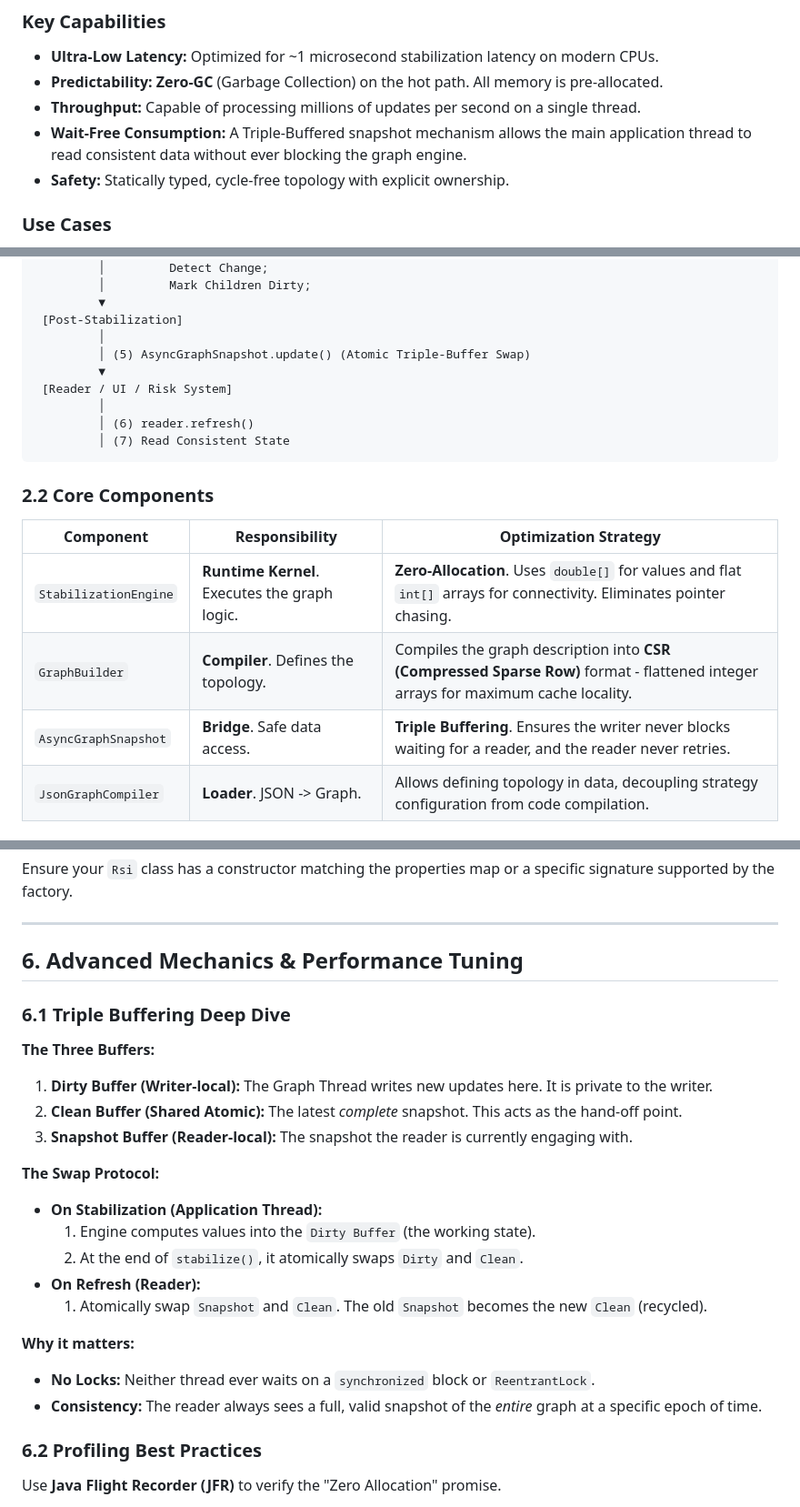
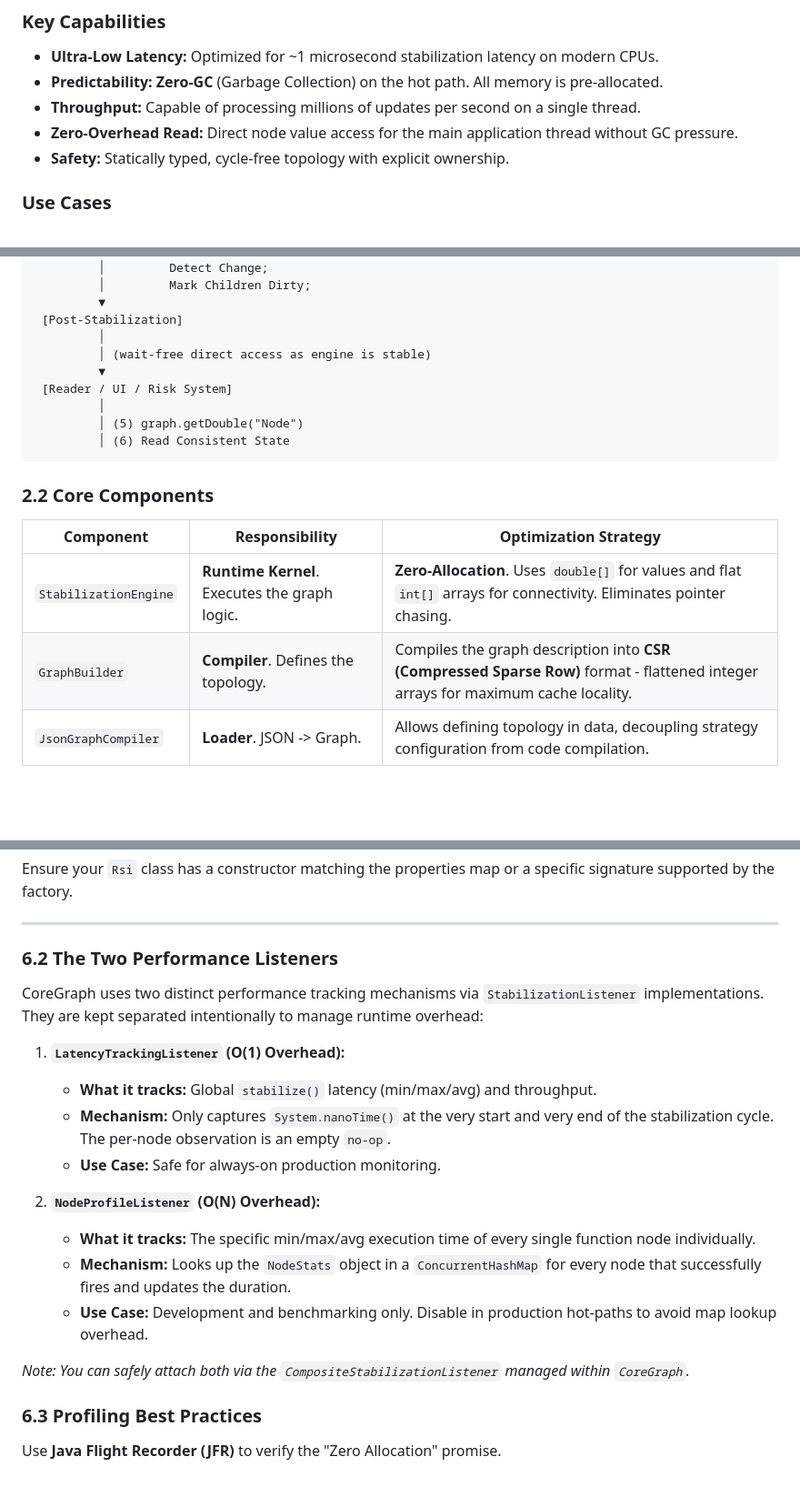
Before and after one commit to jihoh/LowLatencyGraph, a Markdown page: README.md, 3 parts joined by grey strips. Shown at 91% size. Drawn GitHub-style; blank space fills up the shorter version.

Commit message:
docs: add explanation of LatencyTracker vs NodeProfiler overhead constraints

````diff
--- a/README.md
+++ b/README.md
@@ -11,7 +11,7 @@ Unlike traditional object-oriented systems where business logic is scattered acr
 *   **Ultra-Low Latency:** Optimized for ~1 microsecond stabilization latency on modern CPUs.
 *   **Predictability:** **Zero-GC** (Garbage Collection) on the hot path. All memory is pre-allocated.
 *   **Throughput:** Capable of processing millions of updates per second on a single thread.
-*   **Wait-Free Consumption:** A Triple-Buffered snapshot mechanism allows the main application thread to read consistent data without ever blocking the graph engine.
+*   **Zero-Overhead Read:** Direct node value access for the main application thread without GC pressure.
 *   **Safety:** Statically typed, cycle-free topology with explicit ownership.
 
 ### Use Cases
@@ -50,12 +50,12 @@ The system is designed as a **Passive** graph engine. The application thread dri
          ▼
  [Post-Stabilization]
          │
-         │ (5) AsyncGraphSnapshot.update() (Atomic Triple-Buffer Swap)
+         │ (wait-free direct access as engine is stable)
          ▼
  [Reader / UI / Risk System]
          │
-         │ (6) reader.refresh()
-         │ (7) Read Consistent State
+         │ (5) graph.getDouble("Node")
+         │ (6) Read Consistent State
 ```
 
 ### 2.2 Core Components
@@ -64,7 +64,6 @@ The system is designed as a **Passive** graph engine. The application thread dri
 |-----------|----------------|-----------------------|
 | `StabilizationEngine` | **Runtime Kernel**. Executes the graph logic. | **Zero-Allocation**. Uses `double[]` for values and flat `int[]` arrays for connectivity. Eliminates pointer chasing. |
 | `GraphBuilder` | **Compiler**. Defines the topology. | Compiles the graph description into **CSR (Compressed Sparse Row)** format - flattened integer arrays for maximum cache locality. |
-| `AsyncGraphSnapshot` | **Bridge**. Safe data access. | **Triple Buffering**. Ensures the writer never blocks waiting for a reader, and the reader never retries. |
 | `JsonGraphCompiler` | **Loader**. JSON -> Graph. | Allows defining topology in data, decoupling strategy configuration from code compilation. |
 
 ### 2.3 The "Epoch" Concept
@@ -365,27 +364,23 @@ Ensure your `Rsi` class has a constructor matching the properties map or a speci
 
 ---
 
-## 6. Advanced Mechanics & Performance Tuning
+### 6.2 The Two Performance Listeners
 
-### 6.1 Triple Buffering Deep Dive
+CoreGraph uses two distinct performance tracking mechanisms via `StabilizationListener` implementations. They are kept separated intentionally to manage runtime overhead:
 
-**The Three Buffers:**
-1.  **Dirty Buffer (Writer-local):** The Graph Thread writes new updates here. It is private to the writer.
-2.  **Clean Buffer (Shared Atomic):** The latest *complete* snapshot. This acts as the hand-off point.
-3.  **Snapshot Buffer (Reader-local):** The snapshot the reader is currently engaging with.
+1. **`LatencyTrackingListener` (O(1) Overhead):**
+   *   **What it tracks:** Global `stabilize()` latency (min/max/avg) and throughput.
+   *   **Mechanism:** Only captures `System.nanoTime()` at the very start and very end of the stabilization cycle. The per-node observation is an empty `no-op`.
+   *   **Use Case:** Safe for always-on production monitoring.
 
-**The Swap Protocol:**
-*   **On Stabilization (Application Thread):**
-    1.  Engine computes values into the `Dirty Buffer` (the working state).
-    2.  At the end of `stabilize()`, it atomically swaps `Dirty` and `Clean`.
-*   **On Refresh (Reader):**
-    1.  Atomically swap `Snapshot` and `Clean`. The old `Snapshot` becomes the new `Clean` (recycled).
+2. **`NodeProfileListener` (O(N) Overhead):**
+   *   **What it tracks:** The specific min/max/avg execution time of every single function node individually.
+   *   **Mechanism:** Looks up the `NodeStats` object in a `ConcurrentHashMap` for every node that successfully fires and updates the duration.
+   *   **Use Case:** Development and benchmarking only. Disable in production hot-paths to avoid map lookup overhead.
 
-**Why it matters:**
-*   **No Locks:** Neither thread ever waits on a `synchronized` block or `ReentrantLock`.
-*   **Consistency:** The reader always sees a full, valid snapshot of the *entire* graph at a specific epoch of time.
+*Note: You can safely attach both via the `CompositeStabilizationListener` managed within `CoreGraph`.*
 
-### 6.2 Profiling Best Practices
+### 6.3 Profiling Best Practices
 
 Use **Java Flight Recorder (JFR)** to verify the "Zero Allocation" promise.
 
````
Also changed, not shown: other parts of README.md (+1 -1 lines).
